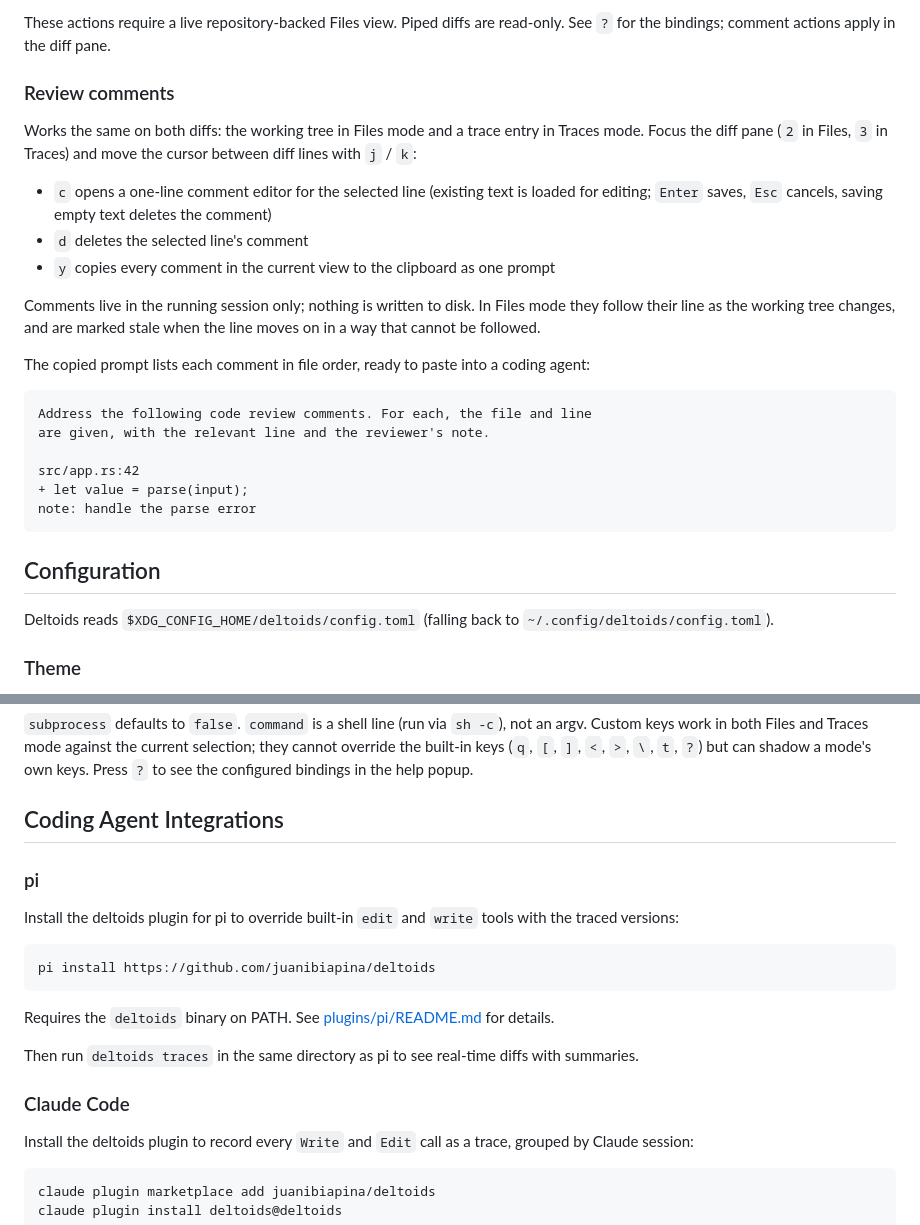
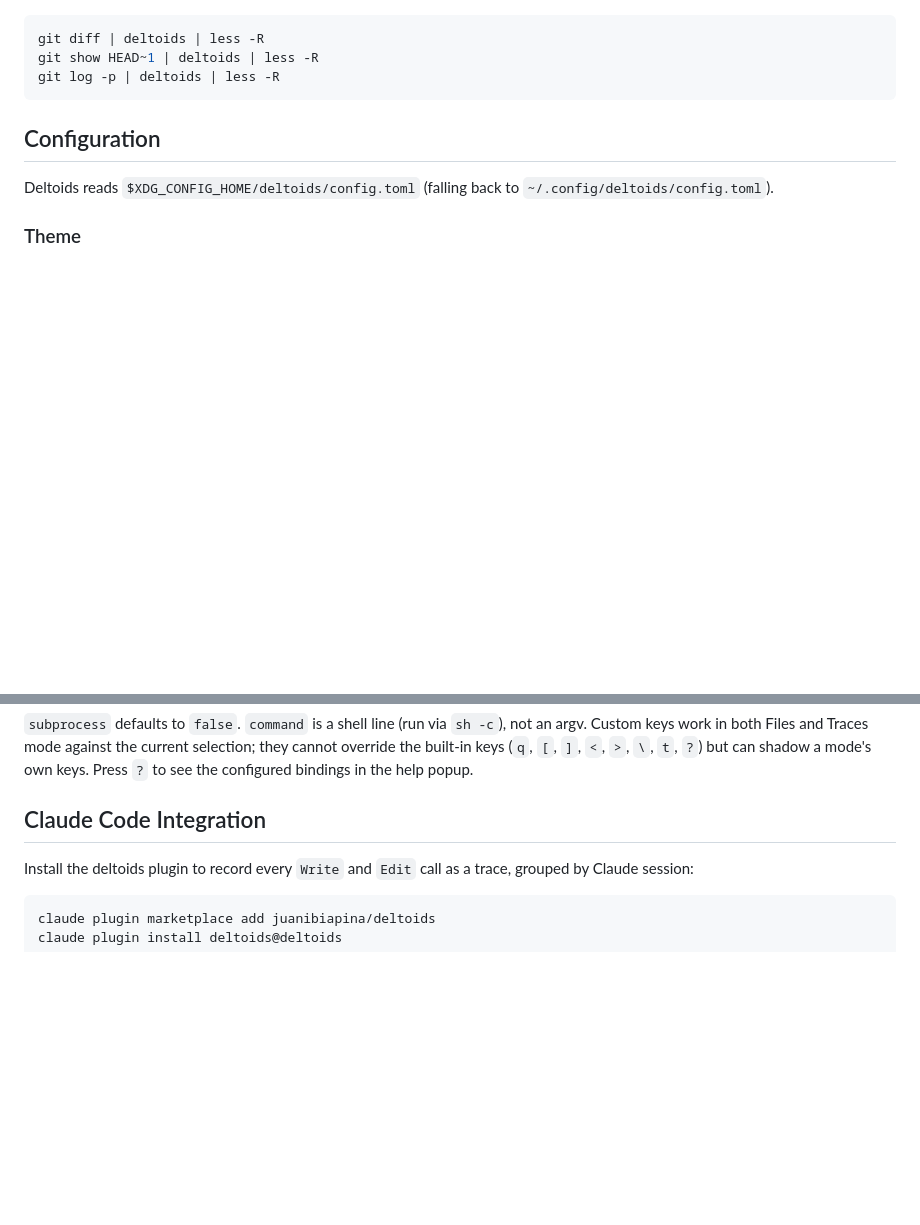
Before and after one commit to juanibiapina/deltoids, a Markdown page: README.md, 2 parts joined by grey strips. Drawn GitHub-style; blank space fills up the shorter version.

````diff
--- a/README.md
+++ b/README.md
@@ -116,34 +93,7 @@ its staged content. Escape cancels the menu.
-These actions require a live repository-backed Files view. Piped diffs
-are read-only. See `?` for the bindings; comment actions apply in the diff
-pane.
-
-### Review comments
-
-Works the same on both diffs: the working tree in Files mode and a trace
-entry in Traces mode. Focus the diff pane (`2` in Files, `3` in Traces)
-and move the cursor between diff lines with `j` / `k`:
-
-- `c` opens a one-line comment editor for the selected line (existing
-  text is loaded for editing; `Enter` saves, `Esc` cancels, saving empty
-  text deletes the comment)
-- `d` deletes the selected line's comment
-- `y` copies every comment in the current view to the clipboard as one
-  prompt
-
-Comments live in the running session only; nothing is written to disk. In
-Files mode they follow their line as the working tree changes, and are
-marked stale when the line moves on in a way that cannot be followed.
-
-The copied prompt lists each comment in file order, ready to paste into a
-coding agent:
-
-```text
-Address the following code review comments. For each, the file and line
-are given, with the relevant line and the reviewer's note.
-
-src/app.rs:42
-+ let value = parse(input);
-note: handle the parse error
+```bash
+git diff | deltoids | less -R
+git show HEAD~1 | deltoids | less -R
+git log -p | deltoids | less -R
 ```
 
 ## Configuration
@@ -206,21 +156,7 @@ against the current selection; they cannot override the built-in keys
 (`q`, `[`, `]`, `<`, `>`, `\`, `t`, `?`) but can shadow a mode's own keys. Press
 `?` to see the configured bindings in the help popup.
 
-## Coding Agent Integrations
-
-### pi
-
-Install the deltoids plugin for pi to override built-in `edit` and `write` tools with the traced versions:
-
-```bash
-pi install https://github.com/juanibiapina/deltoids
-```
-
-Requires the `deltoids` binary on PATH. See [plugins/pi/README.md](plugins/pi/README.md) for details.
-
-Then run `deltoids traces` in the same directory as pi to see real-time diffs with summaries.
-
-### Claude Code
+## Claude Code Integration
 
 Install the deltoids plugin to record every `Write` and `Edit` call as a trace, grouped by Claude session:
 
````
Also changed, not shown: other parts of README.md (+28 -51 lines).
